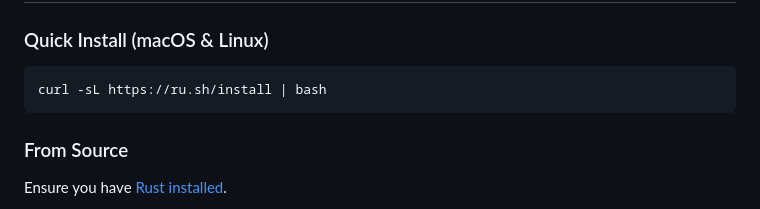
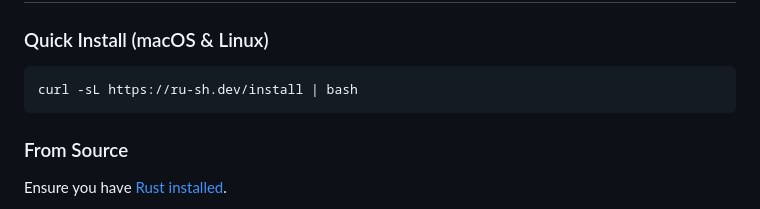
Before and after one commit to david-saint/ru.sh, a Markdown page: README.md, the part around the change. Rendered like a GitHub page.

Commit message:
Update installation URL in README

````diff
--- a/README.md
+++ b/README.md
@@ -27,7 +27,7 @@
 ### Quick Install (macOS & Linux)
 
 ```bash
-curl -sL https://ru.sh/install | bash
+curl -sL https://ru-sh.dev/install | bash
 ```
 
 ### From Source
````
